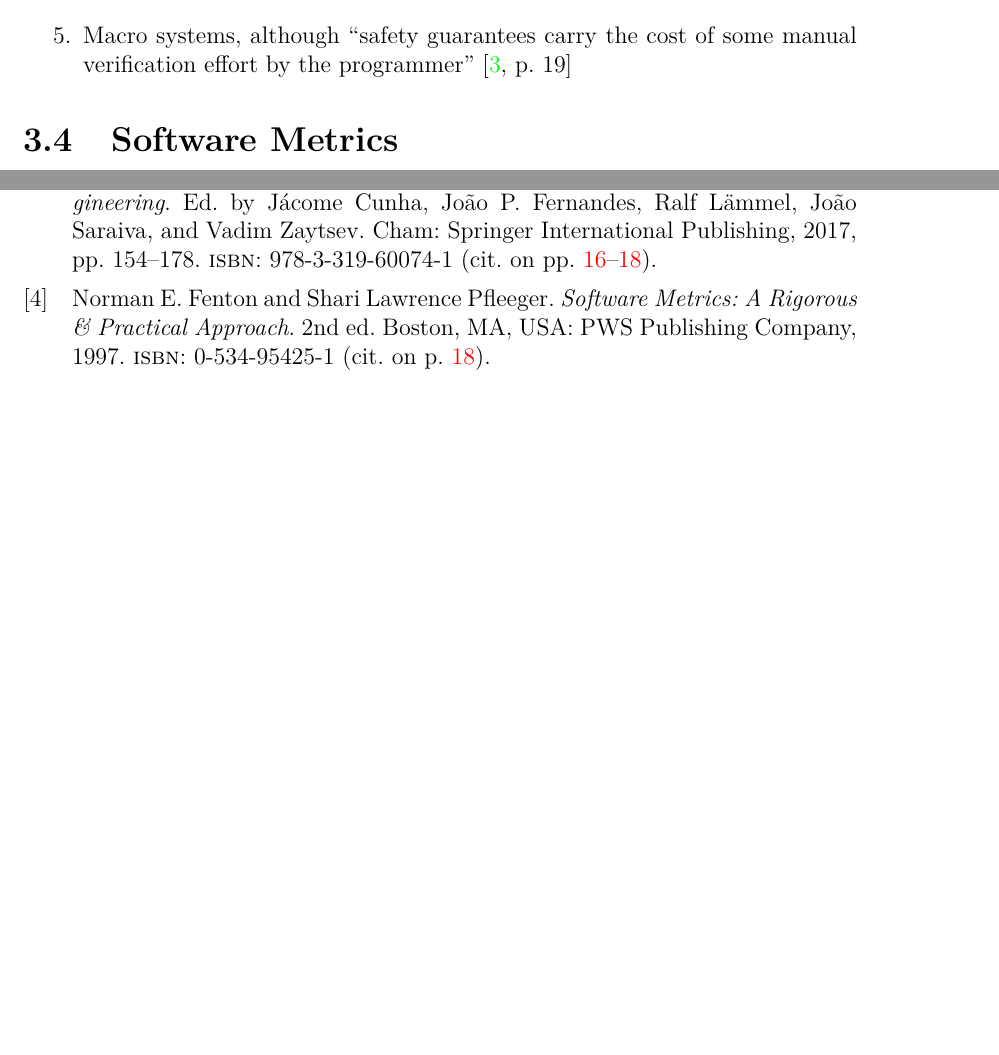
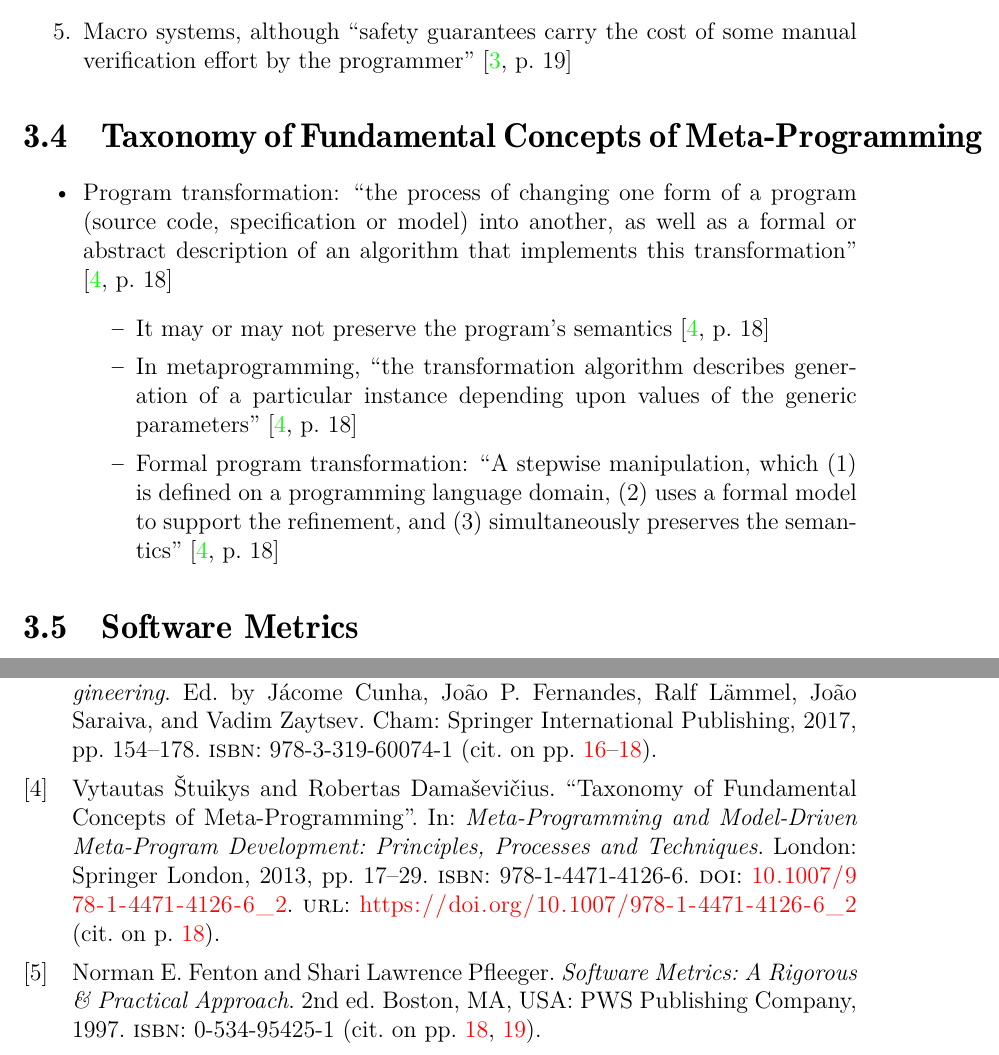
Before and after one commit to samm82/TestingTesting, a LaTeX thesis (thesis.tex, which reads chapters/03_notes.tex, references.bib): two parts of pages 33 and 43 of 45, joined at a grey line, cut so that both start at the same text, the shorter picture padded with empty space. The pictures show the PDF file thesis.pdf that the author committed with the source.

Commit message:
Add notes on program transformation from taxonomy source
Change font encoding used by LaTeX to support accents in bibliography

```diff
--- a/chapters/03_notes.tex
+++ b/chapters/03_notes.tex
@@ -621,6 +621,27 @@ be found in the problem space'' \cite[p.~338]{czarnecki_overview_2004}.
             manual verification effort by the programmer''
             \cite[p.~19]{smaragdakis_structured_2017}
 \end{enumerate}
+\section{Taxonomy of Fundamental Concepts of Meta-Programming}
+\label{chap:notes:sec:meta-programming-taxonomy}
+\begin{itemize}
+      \item Program transformation: ``the process of changing one form of a
+            program (source code, specification or model) into another, as well
+            as a formal or abstract description of an algorithm that implements
+            this transformation'' \cite[p.~18]{stuikys_taxonomy_2013}
+            \begin{itemize}
+                  \item It may or may not preserve the program's semantics
+                        \cite[p.~18]{stuikys_taxonomy_2013}
+                  \item In metaprogramming, ``the transformation algorithm
+                        describes generation of a particular instance depending
+                        upon values of the generic parameters''
+                        \cite[p.~18]{stuikys_taxonomy_2013}
+                  \item Formal program transformation: ``A stepwise
+                        manipulation, which (1) is defined on a programming
+                        language domain, (2) uses a formal model to support the
+                        refinement, and (3) simultaneously preserves the
+                        semantics'' \cite[p.~18]{stuikys_taxonomy_2013}
+            \end{itemize}
+\end{itemize}
 
 \section{Software Metrics}
 \label{chap:notes:sec:software-metrics}
--- a/references.bib
+++ b/references.bib
@@ -62,3 +62,8 @@
   pages     = {154--178}
 }
 
+@incollection{stuikys_taxonomy_2013,
+  address   = {London},
+  title     = {Taxonomy of {Fundamental} {Concepts} of {Meta}-{Programming}},
+  isbn      = {978-1-4471-4126-6},
+  url       = {https://doi.org/10.1007/978-1-4471-4126-6_2},
@@ -65,3 +74,8 @@
+  year      = {2013},
+  doi       = {10.1007/978-1-4471-4126-6_2},
+  pages     = {17--29}
+}
+
 @book{patton_software_2006,
   address   = {Indianapolis, IN, USA},
   edition   = {2},
```
Also changed, not shown: thesis.tex (+2 -2 lines), thesis.pdf, references.bib (4 more changed lines).
